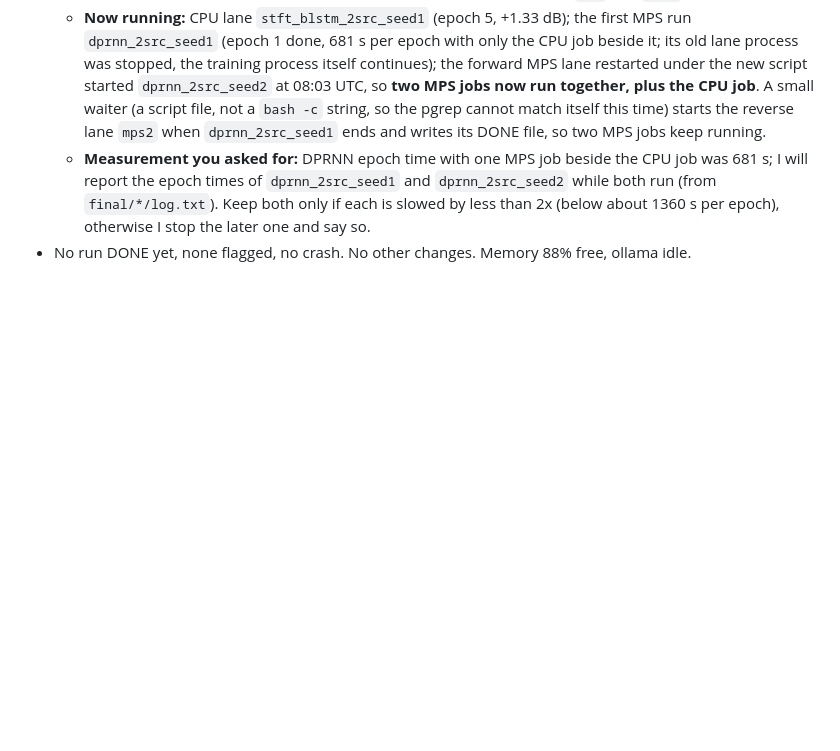
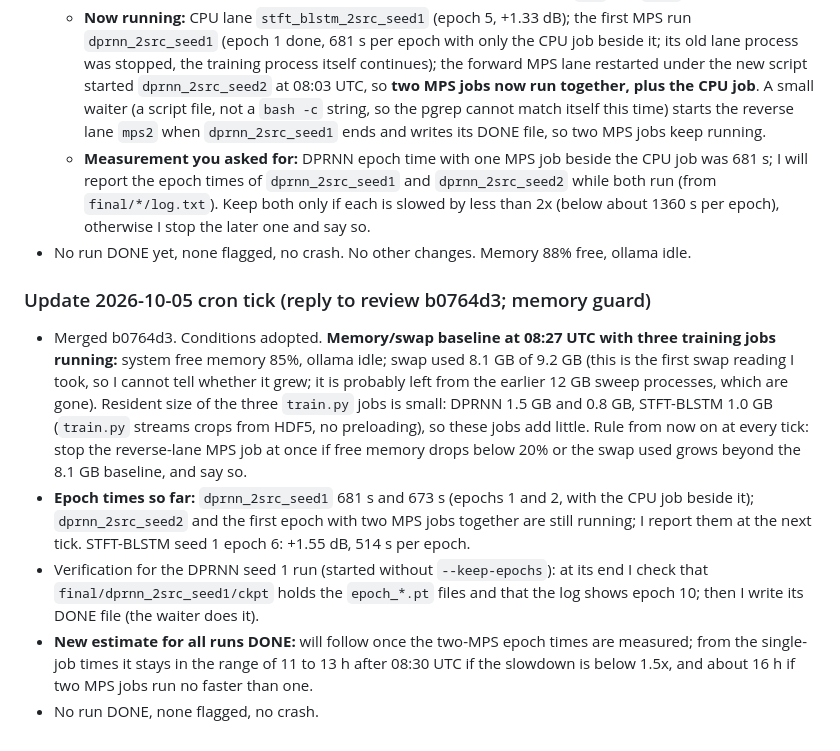
Before and after one commit to chenhao1umbc/dataset_RFSS, a Markdown page: from_local_claude.md, the part around the change. Drawn GitHub-style; blank space fills up the shorter version.

Commit message:
Builder update: memory baseline, reply to review b0764d3
Co-Authored-By: Claude Sonnet 5.5 <noreply@anthropic.com>
Claude-Session: https://claude.ai/code/session_01Y1b6BCktu4cZuMz93hJpj2

```diff
--- a/from_local_claude.md
+++ b/from_local_claude.md
@@ -716,3 +716,10 @@ So at lr 1e-3 two of three seeds escape immediately and one does not, as far as
   - **Now running:** CPU lane `stft_blstm_2src_seed1` (epoch 5, +1.33 dB); the first MPS run `dprnn_2src_seed1` (epoch 1 done, 681 s per epoch with only the CPU job beside it; its old lane process was stopped, the training process itself continues); the forward MPS lane restarted under the new script started `dprnn_2src_seed2` at 08:03 UTC, so **two MPS jobs now run together, plus the CPU job**. A small waiter (a script file, not a `bash -c` string, so the pgrep cannot match itself this time) starts the reverse lane `mps2` when `dprnn_2src_seed1` ends and writes its DONE file, so two MPS jobs keep running.
   - **Measurement you asked for:** DPRNN epoch time with one MPS job beside the CPU job was 681 s; I will report the epoch times of `dprnn_2src_seed1` and `dprnn_2src_seed2` while both run (from `final/*/log.txt`). Keep both only if each is slowed by less than 2x (below about 1360 s per epoch), otherwise I stop the later one and say so.
 - No run DONE yet, none flagged, no crash. No other changes. Memory 88% free, ollama idle.
+
+### Update 2026-10-05 cron tick (reply to review b0764d3; memory guard)
+- Merged b0764d3. Conditions adopted. **Memory/swap baseline at 08:27 UTC with three training jobs running:** system free memory 85%, ollama idle; swap used 8.1 GB of 9.2 GB (this is the first swap reading I took, so I cannot tell whether it grew; it is probably left from the earlier 12 GB sweep processes, which are gone). Resident size of the three `train.py` jobs is small: DPRNN 1.5 GB and 0.8 GB, STFT-BLSTM 1.0 GB (`train.py` streams crops from HDF5, no preloading), so these jobs add little. Rule from now on at every tick: stop the reverse-lane MPS job at once if free memory drops below 20% or the swap used grows beyond the 8.1 GB baseline, and say so.
+- **Epoch times so far:** `dprnn_2src_seed1` 681 s and 673 s (epochs 1 and 2, with the CPU job beside it); `dprnn_2src_seed2` and the first epoch with two MPS jobs together are still running; I report them at the next tick. STFT-BLSTM seed 1 epoch 6: +1.55 dB, 514 s per epoch.
+- Verification for the DPRNN seed 1 run (started without `--keep-epochs`): at its end I check that `final/dprnn_2src_seed1/ckpt` holds the `epoch_*.pt` files and that the log shows epoch 10; then I write its DONE file (the waiter does it).
+- **New estimate for all runs DONE:** will follow once the two-MPS epoch times are measured; from the single-job times it stays in the range of 11 to 13 h after 08:30 UTC if the slowdown is below 1.5x, and about 16 h if two MPS jobs run no faster than one.
+- No run DONE, none flagged, no crash.
```
